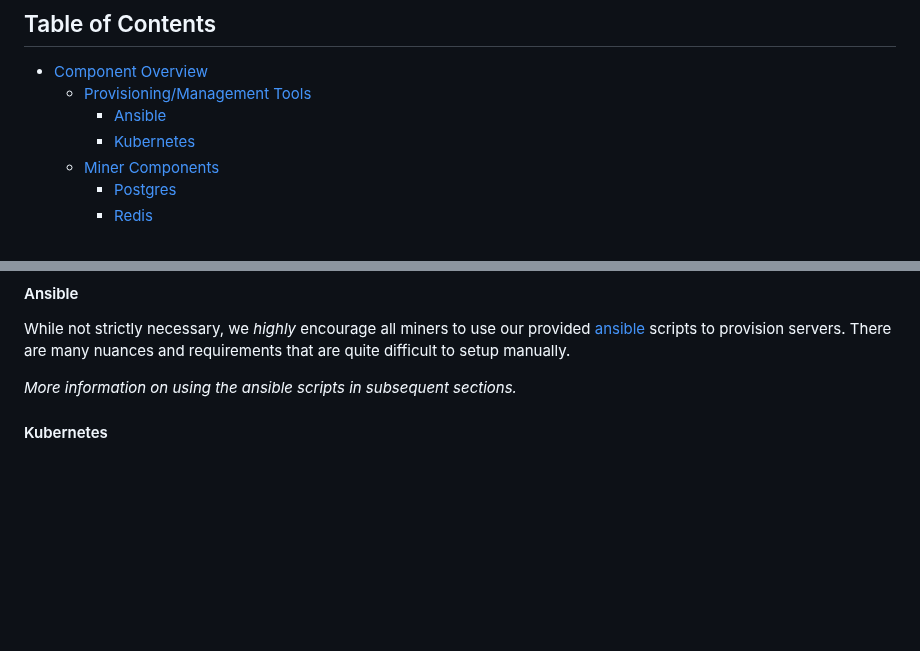
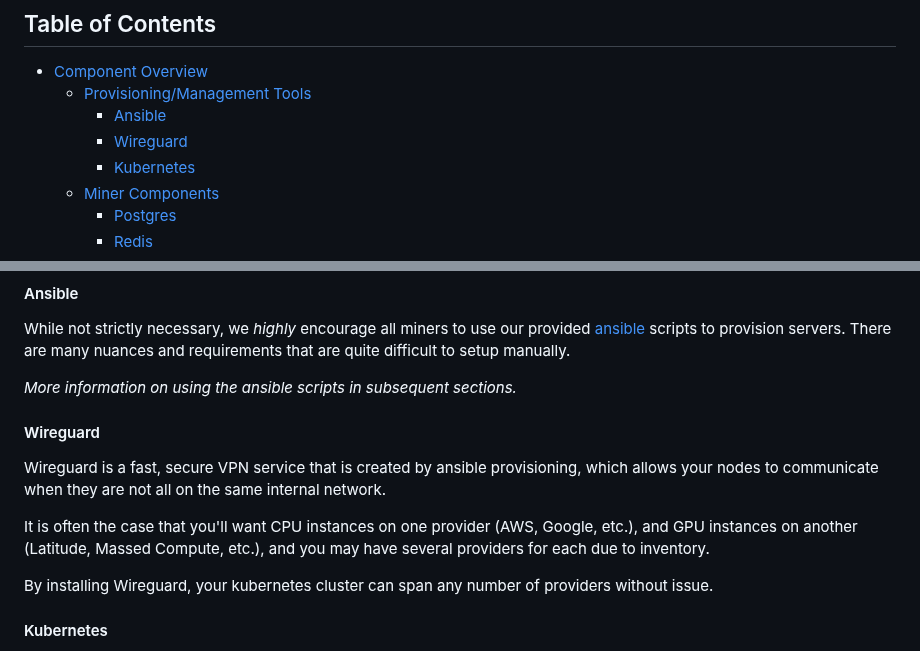
Before and after one commit to wuxin4692/chutes-miner-china, a Markdown page: README.md, 2 parts joined by grey strips. Drawn GitHub-style; blank space fills up the shorter version.

```diff
--- a/README.md
+++ b/README.md
@@ -9,6 +9,7 @@ We've tried to automate the bulk of the process via ansible, helm/kubernetes, so
 - [Component Overview](#component-overview)
    - [Provisioning/Management Tools](#provisioningmanagement-tools)
      - [Ansible](#ansible)
+     - [Wireguard](#wireguard)
      - [Kubernetes](#kubernetes)
    - [Miner Components](#miner-components)
      - [Postgres](#postgres)
@@ -36,6 +37,14 @@ While not strictly necessary, we *highly* encourage all miners to use our provid
 There are many nuances and requirements that are quite difficult to setup manually.
 
 *More information on using the ansible scripts in subsequent sections.*
+
+#### Wireguard
+
+Wireguard is a fast, secure VPN service that is created by ansible provisioning, which allows your nodes to communicate when they are not all on the same internal network.
+
+It is often the case that you'll want CPU instances on one provider (AWS, Google, etc.), and GPU instances on another (Latitude, Massed Compute, etc.), and you may have several providers for each due to inventory.
+
+By installing Wireguard, your kubernetes cluster can span any number of providers without issue.
 
 #### Kubernetes
 
```
